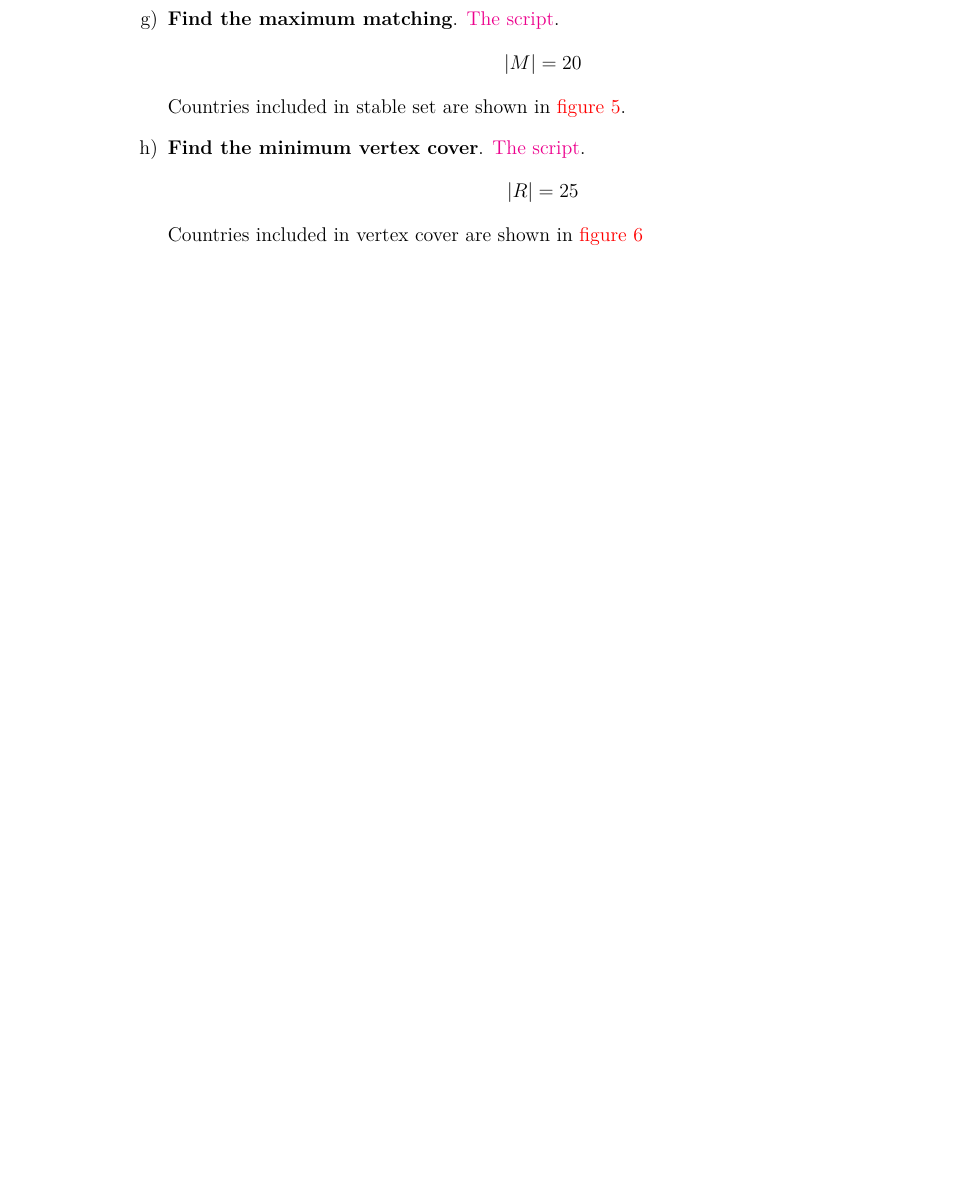
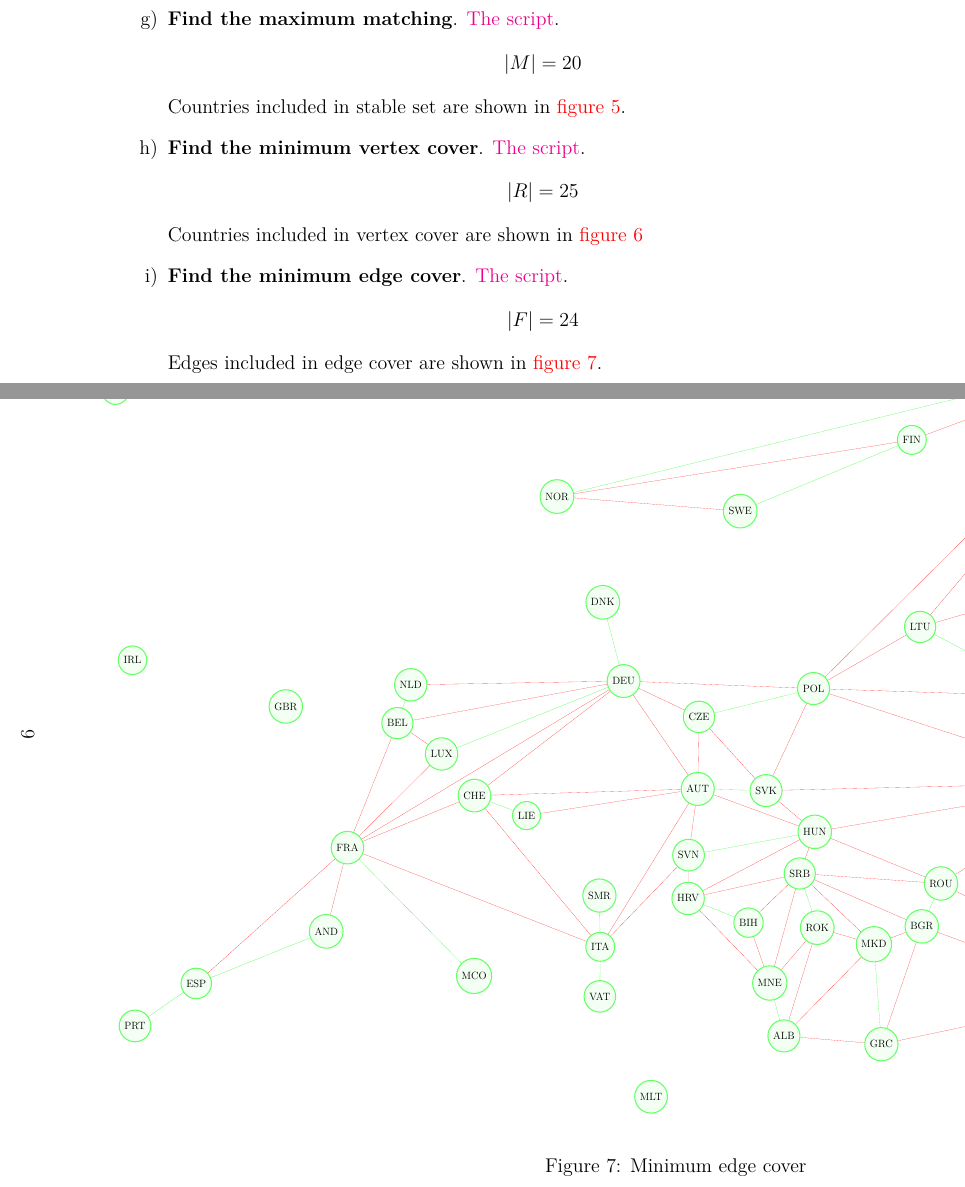
Before and after one commit to ablearthy-itmo-39828cf299f04949c86/discrete-math-2-hw-1, a LaTeX document (doc/main.tex): part of page 2 of 8 before the commit and two parts of pages 2 and 9 of 9 after it, the two joined at a grey line, cut so that both start at the same text, the shorter picture padded with empty space. Compiled offline with XeLaTeX.

Commit message:
doc: Add edge cover

```diff
--- a/doc/main.tex
+++ b/doc/main.tex
@@ -83,6 +83,12 @@ script}.
 \[|R| = 25\]
 Countries included in vertex cover are shown in \cref{fig:vertex_cover_map}
 
+\item \textbf{Find the minimum edge cover}.
+\href{https://github.com/ablearthy-itmo-39828cf299f04949c86/discrete-math-2-hw-1/blob/90b7019/auto/edge_cover.py}{The
+script}.
+\[|F| = 24\]
+Edges included in edge cover are shown in \cref{fig:edge_cover_map}.
+
 
 
 
@@ -140 +151,4 @@ Countries included in vertex cover are shown in \cref{fig:vertex_cover_map}
+\caption{Minimum edge cover}\label{fig:edge_cover_map}
+\end{figure}
+\end{landscape}
 \end{document}
```
Also changed, not shown: doc/main.tex (5 more changed lines).
